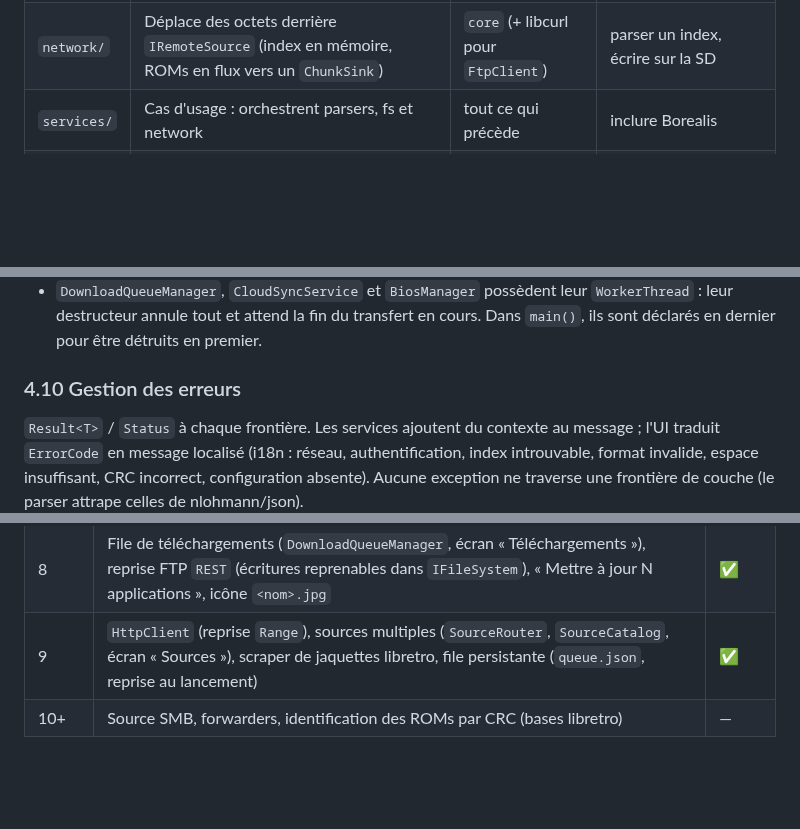
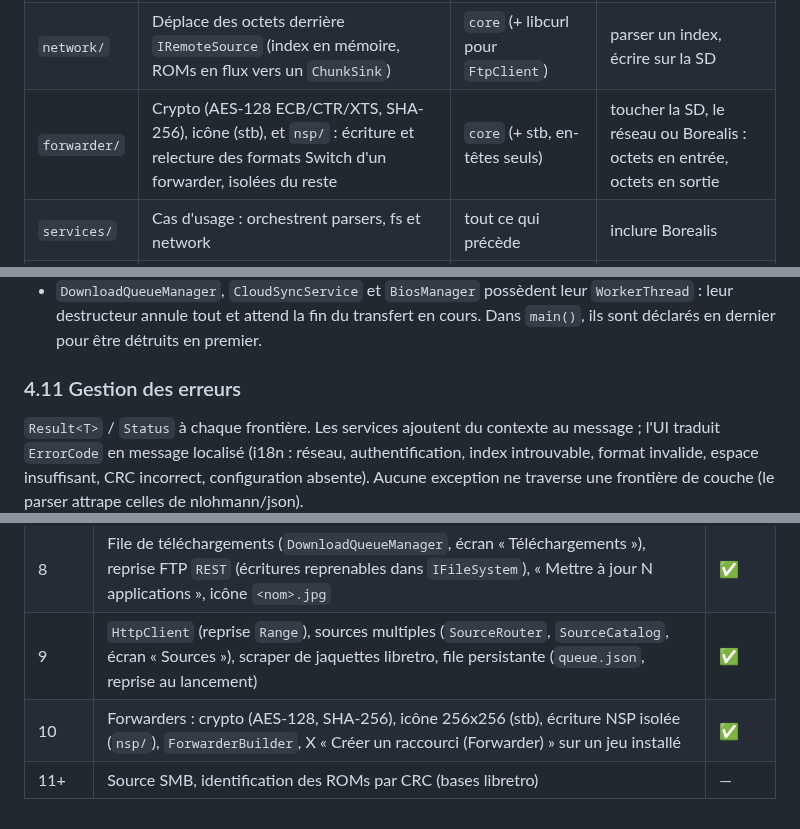
Before and after one commit to leo3438/my_little_shop_discord.py, a Markdown page: retromanager/ARCHITECTURE.md, 3 parts joined by grey strips. Drawn GitHub-style; blank space fills up the shorter version.

```diff
--- a/retromanager/ARCHITECTURE.md
+++ b/retromanager/ARCHITECTURE.md
@@ -62,6 +65,7 @@ graph TD
 | `parsers/` | Fonctions **pures** texte ⇄ structures : index JSON, `config.json`, `CfgDocument` (`.cfg` / `.cht` RetroArch, édition sans perte) | `core`, nlohmann/json | faire des E/S : ils reçoivent et rendent des chaînes |
 | `fs/` | Opérations SD typées : `FileInstall` (écriture en flux vers un fichier caché, tampon 1 Mio, CRC-32, contrôle d'en-tête, espace libre, publication atomique) et `RomStore` (destination `/roms/<système>/`) | `platform`, `models`, `core` | parler au réseau |
 | `network/` | Déplace des octets derrière `IRemoteSource` (index en mémoire, ROMs en flux vers un `ChunkSink`) | `core` (+ libcurl pour `FtpClient`) | parser un index, écrire sur la SD |
+| `forwarder/` | Crypto (AES-128 ECB/CTR/XTS, SHA-256), icône (stb), et `nsp/` : écriture et relecture des formats Switch d'un forwarder, isolées du reste | `core` (+ stb, en-têtes seuls) | toucher la SD, le réseau ou Borealis : octets en entrée, octets en sortie |
 | `services/` | Cas d'usage : orchestrent parsers, fs et network | tout ce qui précède | inclure Borealis |
 | `ui/` | Affichage et navigation Borealis | `services`, `models`, `core` | appeler un parser, un `IRemoteSource` ou `IFileSystem` directement |
 
@@ -482,7 +546,7 @@ flowchart LR
   leur destructeur annule tout et attend la fin du transfert en cours. Dans
   `main()`, ils sont déclarés en dernier pour être détruits en premier.
 
-### 4.10 Gestion des erreurs
+### 4.11 Gestion des erreurs
 
 `Result<T>` / `Status` à chaque frontière. Les services ajoutent du contexte au
 message ; l'UI traduit `ErrorCode` en message localisé (i18n : réseau,
@@ -547,4 +616,5 @@ Nommage : `IXxx` pour une interface, un fichier par classe, espace de noms
 | 7 | App Store personnel : sections `apps` / `emulators`, `AppManager` (`/switch/<nom>/<nom>.nro`, en-tête NRO, `icon.jpg`, versions installées), pipeline de téléchargement générique (`FileInstall`, `DownloadJob`), écran « Émulateurs & Homebrews » | ✅ |
 | 8 | File de téléchargements (`DownloadQueueManager`, écran « Téléchargements »), reprise FTP `REST` (écritures reprenables dans `IFileSystem`), « Mettre à jour N applications », icône `<nom>.jpg` | ✅ |
 | 9 | `HttpClient` (reprise `Range`), sources multiples (`SourceRouter`, `SourceCatalog`, écran « Sources »), scraper de jaquettes libretro, file persistante (`queue.json`, reprise au lancement) | ✅ |
-| 10+ | Source SMB, forwarders, identification des ROMs par CRC (bases libretro) | — |
+| 10 | Forwarders : crypto (AES-128, SHA-256), icône 256x256 (stb), écriture NSP isolée (`nsp/`), `ForwarderBuilder`, X « Créer un raccourci (Forwarder) » sur un jeu installé | ✅ |
+| 11+ | Source SMB, identification des ROMs par CRC (bases libretro) | — |
```
Also changed, not shown: other parts of retromanager/ARCHITECTURE.md (+72 -4 lines), retromanager/README.md (+10 -0 lines), retromanager/docs/FORWARDERS.md (added, +63 -0 lines), retromanager/docs/forwarder-desktop.png (added), retromanager/docs/forwarder-error-desktop.png (added).
